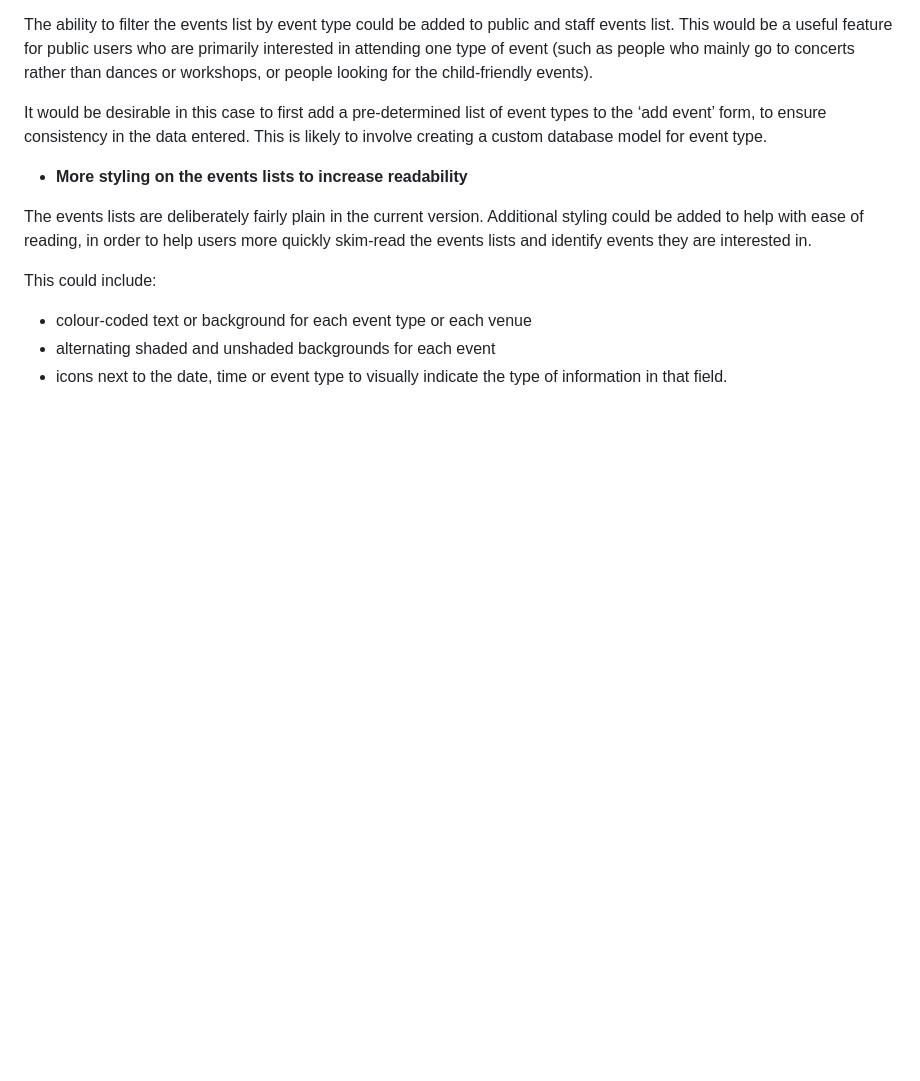
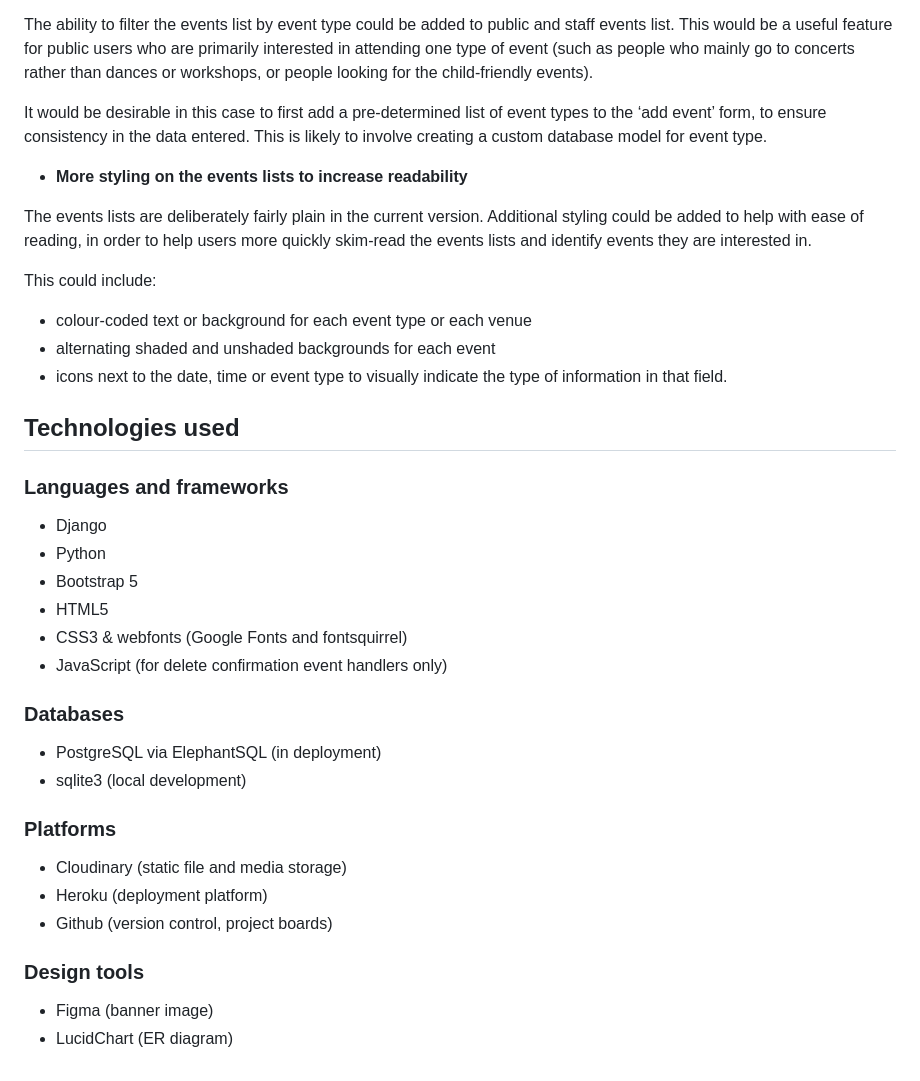
Before and after one commit to charleymroberts/events-manager, a Markdown page: README.md, the part around the change. Drawn GitHub-style; blank space fills up the shorter version.

Commit message:
Adds 'technologies used' section to readme

```diff
--- a/README.md
+++ b/README.md
@@ -297,3 +297,30 @@ This could include:
 - colour-coded text or background for each event type or each venue
 -   alternating shaded and unshaded backgrounds for each event
 -   icons next to the date, time or event type to visually indicate the type of information in that field.
+
+## Technologies used
+
+### Languages and frameworks
+
+- Django
+- Python
+- Bootstrap 5
+- HTML5
+- CSS3 & webfonts (Google Fonts and fontsquirrel)
+- JavaScript (for delete confirmation event handlers only)
+
+### Databases
+
+- PostgreSQL via ElephantSQL (in deployment)
+- sqlite3 (local development)
+
+### Platforms
+
+- Cloudinary (static file and media storage)
+- Heroku (deployment platform)
+- Github (version control, project boards)
+
+### Design tools
+
+- Figma (banner image)
+- LucidChart (ER diagram)
```
